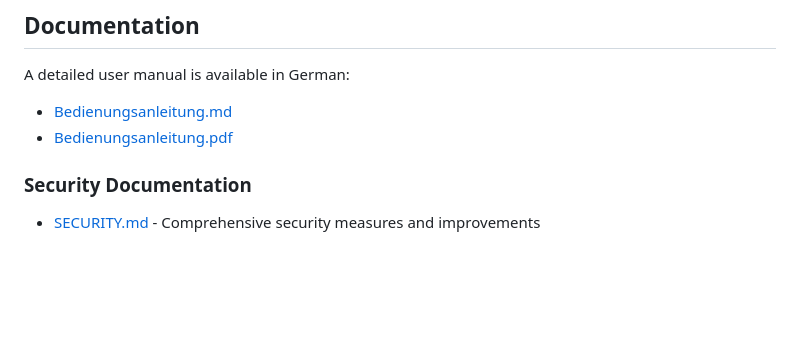
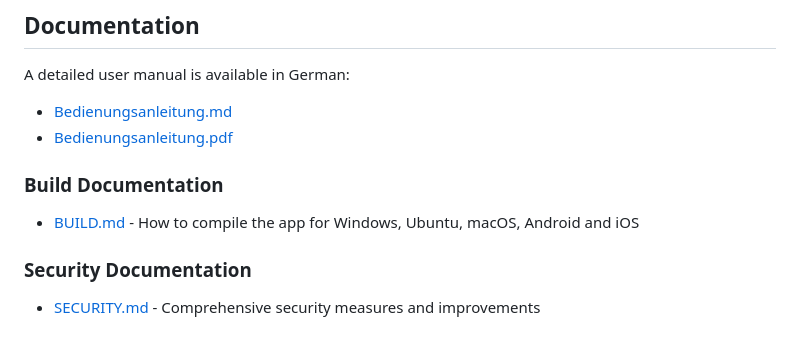
Before and after one commit to pdchristian/WOL, a Markdown page: README.md, the part around the change. Drawn GitHub-style; blank space fills up the shorter version.

Commit message:
Build Guide

```diff
--- a/README.md
+++ b/README.md
@@ -103,6 +103,10 @@ A detailed user manual is available in German:
 
 - [Bedienungsanleitung.md](Bedienungsanleitung.md)
 - [Bedienungsanleitung.pdf](Bedienungsanleitung.pdf)
+
+### Build Documentation
+
+- [BUILD.md](BUILD.md) - How to compile the app for Windows, Ubuntu, macOS, Android and iOS
 
 ### Security Documentation
 
```
Also changed, not shown: BUILD.md (added, +144 -0 lines).
